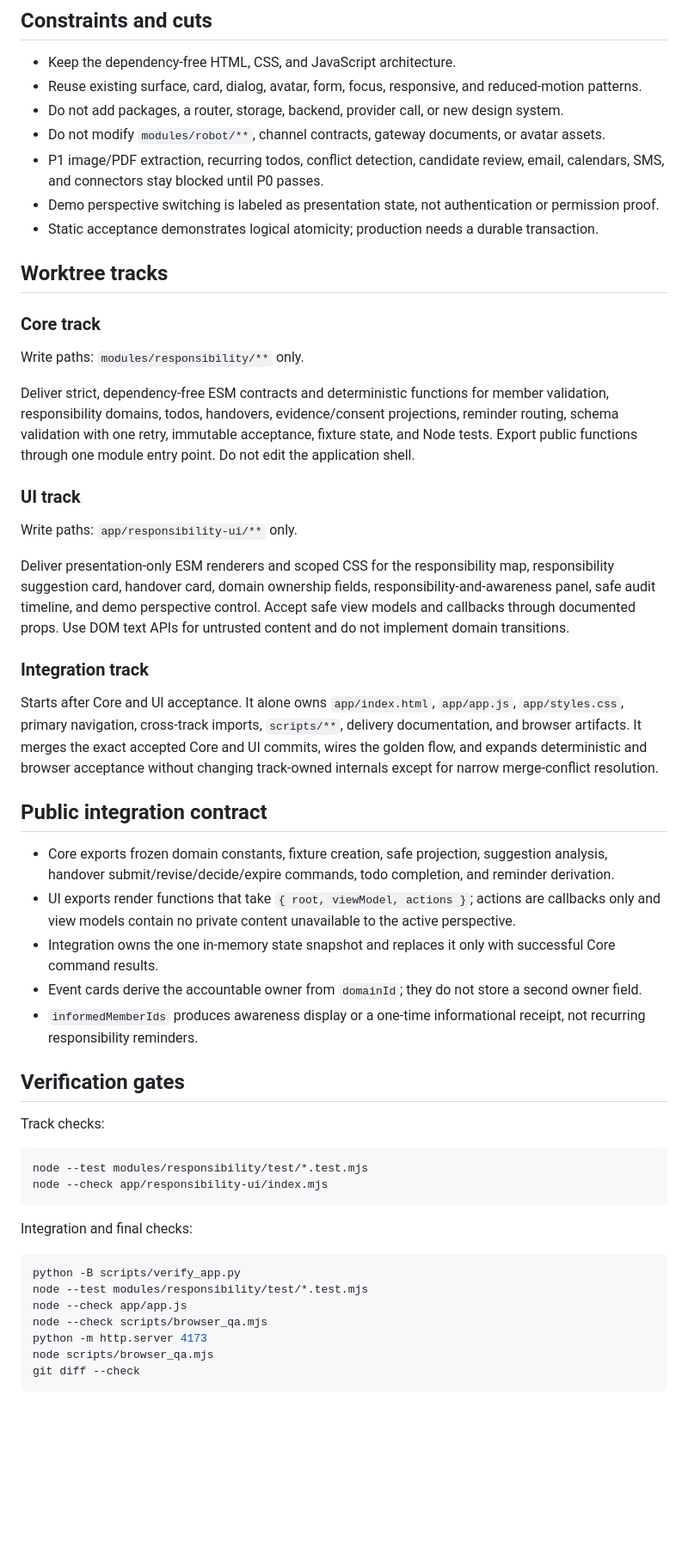
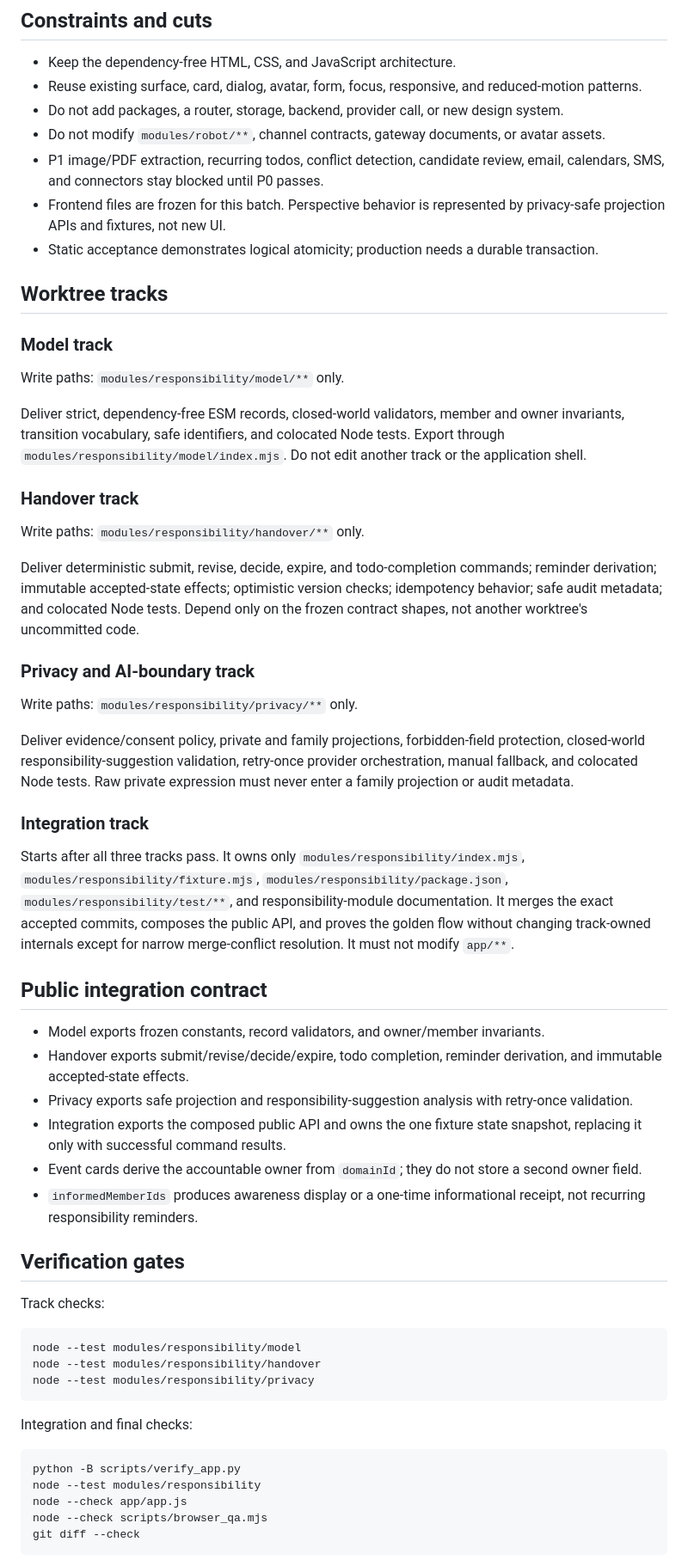
Before and after one commit to songconmaisaix31-design/we-remember, a Markdown page: docs/plans/P0_RESPONSIBILITY_HANDOVER.md, the part around one of its changes. Shown at 86% size. Drawn GitHub-style; blank space fills up the shorter version.

````diff
--- a/docs/plans/P0_RESPONSIBILITY_HANDOVER.md
+++ b/docs/plans/P0_RESPONSIBILITY_HANDOVER.md
@@ -25,32 +25,39 @@ The golden browser flow is:
 - Do not add packages, a router, storage, backend, provider call, or new design system.
 - Do not modify `modules/robot/**`, channel contracts, gateway documents, or avatar assets.
 - P1 image/PDF extraction, recurring todos, conflict detection, candidate review, email, calendars, SMS, and connectors stay blocked until P0 passes.
-- Demo perspective switching is labeled as presentation state, not authentication or permission proof.
+- Frontend files are frozen for this batch. Perspective behavior is represented by privacy-safe projection APIs and fixtures, not new UI.
 - Static acceptance demonstrates logical atomicity; production needs a durable transaction.
 
 ## Worktree tracks
 
-### Core track
+### Model track
 
-Write paths: `modules/responsibility/**` only.
+Write paths: `modules/responsibility/model/**` only.
 
-Deliver strict, dependency-free ESM contracts and deterministic functions for member validation, responsibility domains, todos, handovers, evidence/consent projections, reminder routing, schema validation with one retry, immutable acceptance, fixture state, and Node tests. Export public functions through one module entry point. Do not edit the application shell.
+Deliver strict, dependency-free ESM records, closed-world validators, member and owner invariants, transition vocabulary, safe identifiers, and colocated Node tests. Export through `modules/responsibility/model/index.mjs`. Do not edit another track or the application shell.
 
-### UI track
+### Handover track
 
-Write paths: `app/responsibility-ui/**` only.
+Write paths: `modules/responsibility/handover/**` only.
 
-Deliver presentation-only ESM renderers and scoped CSS for the responsibility map, responsibility suggestion card, handover card, domain ownership fields, responsibility-and-awareness panel, safe audit timeline, and demo perspective control. Accept safe view models and callbacks through documented props. Use DOM text APIs for untrusted content and do not implement domain transitions.
+Deliver deterministic submit, revise, decide, expire, and todo-completion commands; reminder derivation; immutable accepted-state effects; optimistic version checks; idempotency behavior; safe audit metadata; and colocated Node tests. Depend only on the frozen contract shapes, not another worktree's uncommitted code.
+
+### Privacy and AI-boundary track
+
+Write paths: `modules/responsibility/privacy/**` only.
+
+Deliver evidence/consent policy, private and family projections, forbidden-field protection, closed-world responsibility-suggestion validation, retry-once provider orchestration, manual fallback, and colocated Node tests. Raw private expression must never enter a family projection or audit metadata.
 
 ### Integration track
 
-Starts after Core and UI acceptance. It alone owns `app/index.html`, `app/app.js`, `app/styles.css`, primary navigation, cross-track imports, `scripts/**`, delivery documentation, and browser artifacts. It merges the exact accepted Core and UI commits, wires the golden flow, and expands deterministic and browser acceptance without changing track-owned internals except for narrow merge-conflict resolution.
+Starts after all three tracks pass. It owns only `modules/responsibility/index.mjs`, `modules/responsibility/fixture.mjs`, `modules/responsibility/package.json`, `modules/responsibility/test/**`, and responsibility-module documentation. It merges the exact accepted commits, composes the public API, and proves the golden flow without changing track-owned internals except for narrow merge-conflict resolution. It must not modify `app/**`.
 
 ## Public integration contract
 
-- Core exports frozen domain constants, fixture creation, safe projection, suggestion analysis, handover submit/revise/decide/expire commands, todo completion, and reminder derivation.
-- UI exports render functions that take `{ root, viewModel, actions }`; actions are callbacks only and view models contain no private content unavailable to the active perspective.
-- Integration owns the one in-memory state snapshot and replaces it only with successful Core command results.
+- Model exports frozen constants, record validators, and owner/member invariants.
+- Handover exports submit/revise/decide/expire, todo completion, reminder derivation, and immutable accepted-state effects.
+- Privacy exports safe projection and responsibility-suggestion analysis with retry-once validation.
+- Integration exports the composed public API and owns the one fixture state snapshot, replacing it only with successful command results.
 - Event cards derive the accountable owner from `domainId`; they do not store a second owner field.
 - `informedMemberIds` produces awareness display or a one-time informational receipt, not recurring responsibility reminders.
 
@@ -59,19 +66,18 @@ Starts after Core and UI acceptance. It alone owns `app/index.html`, `app/app.js
 Track checks:
 
 ```powershell
-node --test modules/responsibility/test/*.test.mjs
-node --check app/responsibility-ui/index.mjs
+node --test modules/responsibility/model
+node --test modules/responsibility/handover
+node --test modules/responsibility/privacy
 ```
 
 Integration and final checks:
 
 ```powershell
 python -B scripts/verify_app.py
-node --test modules/responsibility/test/*.test.mjs
+node --test modules/responsibility
 node --check app/app.js
 node --check scripts/browser_qa.mjs
-python -m http.server 4173
-node scripts/browser_qa.mjs
 git diff --check
 ```
 
````
Also changed, not shown: other parts of docs/plans/P0_RESPONSIBILITY_HANDOVER.md (+3 -3 lines), PRD.md (+4 -0 lines), Tech-Spec.md (+8 -5 lines).
